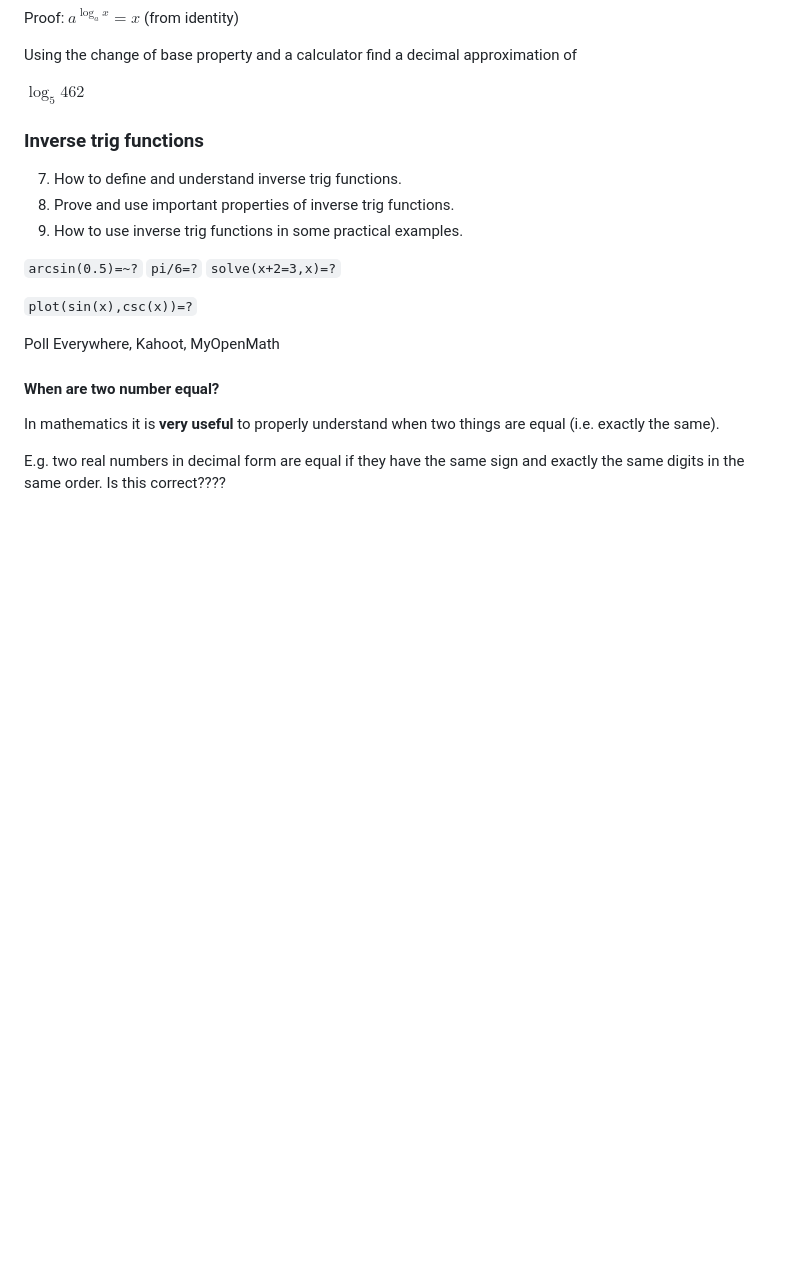
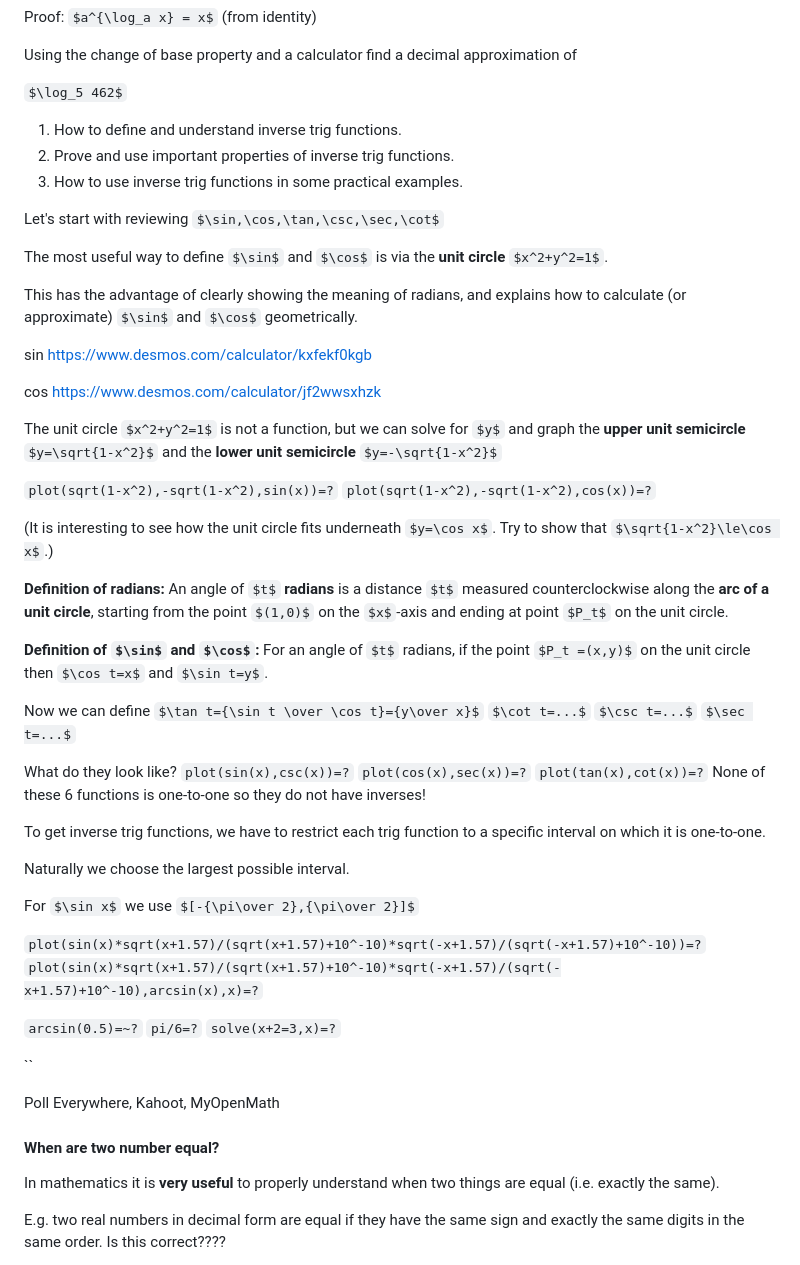
Before and after one commit to jipsen/jipsen.github.io, a Markdown page: Inverse functions.md, the part around the change printed below. Rendered like a GitHub page; some formulas as TeX source; blank space fills up the shorter version.

```diff
--- a/Inverse functions.md
+++ b/Inverse functions.md
@@ -390,19 +457,55 @@ Using the change of base property and a calculator find a decimal approximation
 
 $\log_5 462$
 
+1. How to define and understand inverse trig functions.
+2. Prove and use important properties of inverse trig functions.
+3. How to use inverse trig functions in some practical examples.
 
-### Inverse trig functions
+Let's start with reviewing $\sin,\cos,\tan,\csc,\sec,\cot$
 
-7. How to define and understand inverse trig functions.
-8. Prove and use important properties of inverse trig functions.
-9. How to use inverse trig functions in some practical examples.
+The most useful way to define $\sin$ and $\cos$ is via the **unit circle** $x^2+y^2=1$.
 
+This has the advantage of clearly showing the meaning of radians, and explains how to calculate (or approximate) $\sin$ and $\cos$ geometrically.
+
+sin https://www.desmos.com/calculator/kxfekf0kgb
+
+cos https://www.desmos.com/calculator/jf2wwsxhzk
+
+The unit circle $x^2+y^2=1$ is not a function, but we can solve for $y$ and graph the **upper unit semicircle** $y=\sqrt{1-x^2}$ and the **lower unit semicircle** $y=-\sqrt{1-x^2}$
+
+`plot(sqrt(1-x^2),-sqrt(1-x^2),sin(x))=?`
+`plot(sqrt(1-x^2),-sqrt(1-x^2),cos(x))=?`
+
+(It is interesting to see how the unit circle fits underneath $y=\cos x$. Try to show that $\sqrt{1-x^2}\le\cos x$.)
+
+**Definition of radians:** An angle of $t$ **radians** is a distance $t$ measured counterclockwise along the **arc of a unit circle**, starting from the point $(1,0)$ on the $x$-axis and ending at point $P_t$ on the unit circle.
+
+**Definition of $\sin$ and $\cos$:** For an angle of $t$ radians, if the point $P_t =(x,y)$ on the unit circle then $\cos t=x$ and $\sin t=y$.
+
+Now we can define $\tan t={\sin t \over \cos t}={y\over x}$
+$\cot t=...$
+$\csc t=...$
+$\sec t=...$
+
+What do they look like? `plot(sin(x),csc(x))=?`
+`plot(cos(x),sec(x))=?`
+`plot(tan(x),cot(x))=?`
+None of these 6 functions is one-to-one so they do not have inverses!
+
+To get inverse trig functions, we have to restrict each trig function to a specific interval on which it is one-to-one.
+
+Naturally we choose the largest possible interval.
+
+For $\sin x$ we use $[-{\pi\over 2},{\pi\over 2}]$
+
+`plot(sin(x)*sqrt(x+1.57)/(sqrt(x+1.57)+10^-10)*sqrt(-x+1.57)/(sqrt(-x+1.57)+10^-10))=?`
+`plot(sin(x)*sqrt(x+1.57)/(sqrt(x+1.57)+10^-10)*sqrt(-x+1.57)/(sqrt(-x+1.57)+10^-10),arcsin(x),x)=?`
 
 `arcsin(0.5)=~?`
 `pi/6=?`
 `solve(x+2=3,x)=?`
 
-`plot(sin(x),csc(x))=?`
+``
 
 
 
```
Also changed, not shown: other parts of Inverse functions.md (+114 -47 lines).
